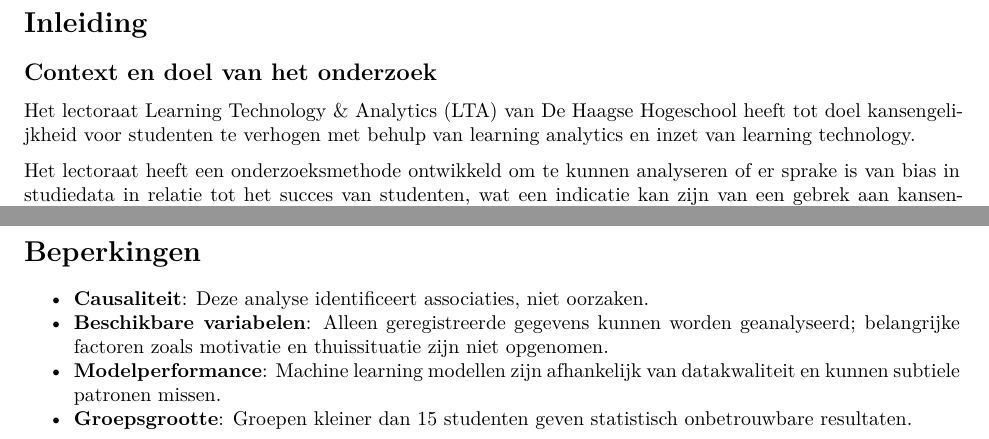
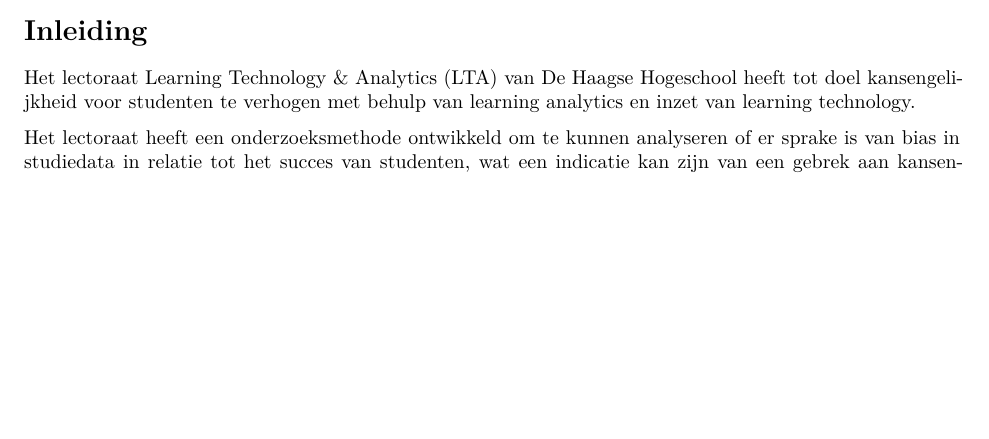
Before and after one commit to cedanl/no-fairness-without-awareness, a Quarto document (inst/templates/render_pdf.qmd): two parts of pages 3 and 7 of 8 before the commit and part of page 2 of 6 after it, the two joined at a grey line, cut so that both start at the same text, the shorter picture padded with empty space. Rendered offline with R 4.5, knitr and Pandoc in place of Quarto, then LaTeX, with nearby package versions; the code chunks are not run, so their results and figures are left out.

Commit message:
feat: remove some unnecessary stuff

````diff
--- a/inst/templates/render_pdf.qmd
+++ b/inst/templates/render_pdf.qmd
@@ -70,11 +68,7 @@ if (has_bias) {
 }
 ```
 
-\newpage
-
 # Inleiding
-
-## Context en doel van het onderzoek
 
 Het lectoraat Learning Technology & Analytics (LTA) van De Haagse Hogeschool heeft tot doel kansengelijkheid voor studenten te verhogen met behulp van learning analytics en inzet van learning technology.
 
@@ -235,11 +228,3 @@ for (var_name in names(conclusions_list)) {
-\newpage
-
-# Beperkingen
-
-- **Causaliteit**: Deze analyse identificeert associaties, niet oorzaken.
-- **Beschikbare variabelen**: Alleen geregistreerde gegevens kunnen worden geanalyseerd; belangrijke factoren zoals motivatie en thuissituatie zijn niet opgenomen.
-- **Modelperformance**: Machine learning modellen zijn afhankelijk van datakwaliteit en kunnen subtiele patronen missen.
-- **Groepsgrootte**: Groepen kleiner dan 15 studenten geven statistisch onbetrouwbare resultaten.
 
 \newpage
 
````
Also changed, not shown: inst/templates/render_pdf.qmd (9 more changed lines).
